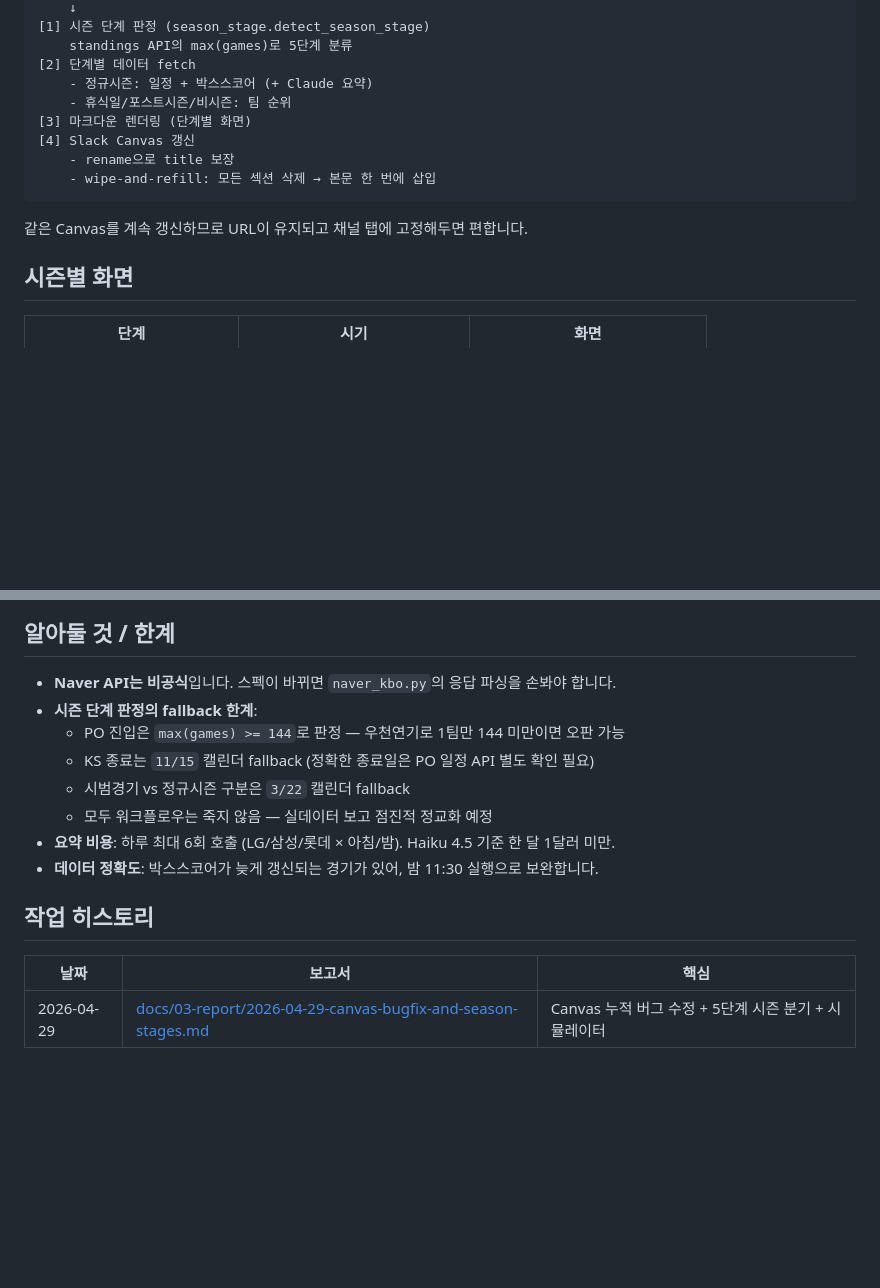
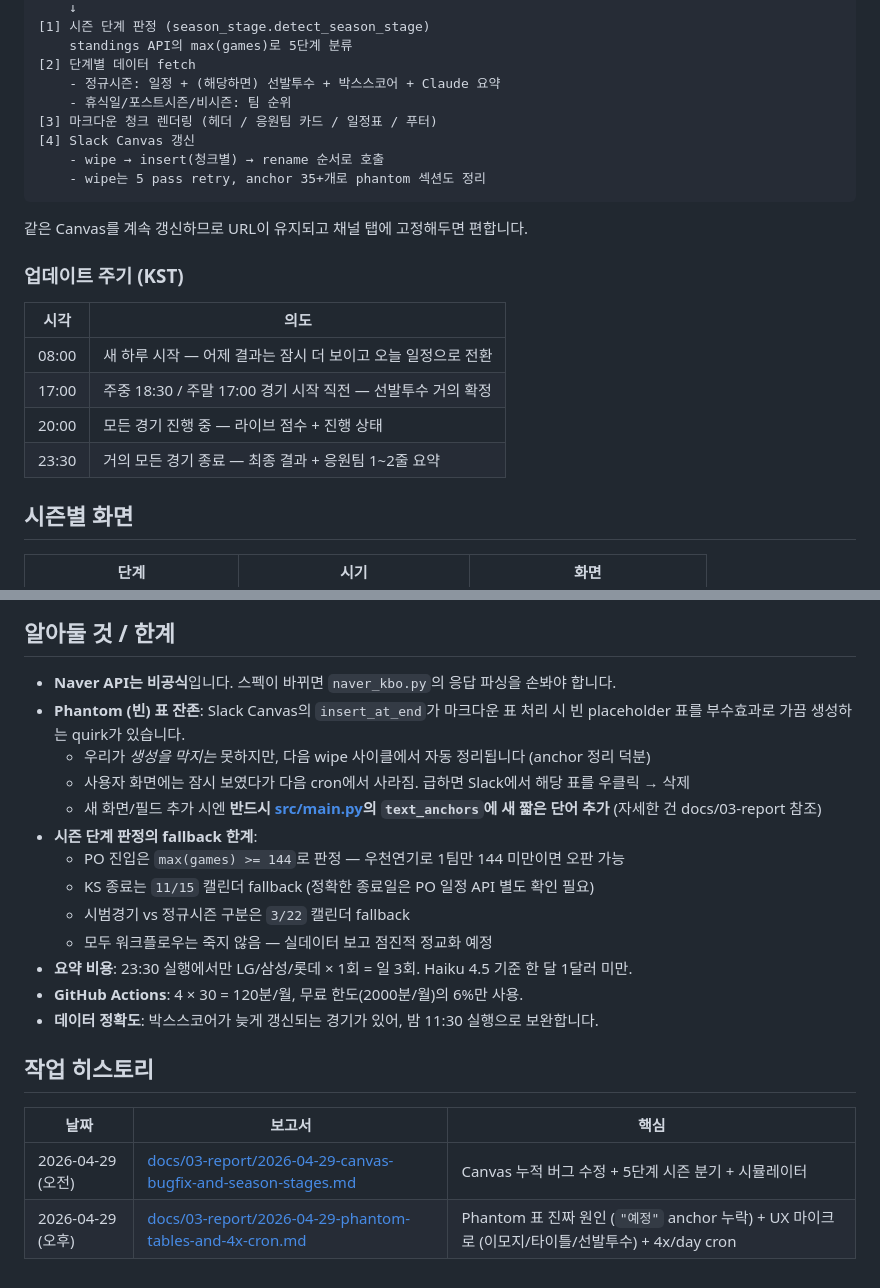
Before and after one commit to MyungjooKim/supermatch, a Markdown page: README.md, 2 parts joined by grey strips. Drawn GitHub-style; blank space fills up the shorter version.

````diff
--- a/README.md
+++ b/README.md
@@ -11,15 +11,24 @@ GitHub Actions (매일 KST 08:00, 23:30)
 [1] 시즌 단계 판정 (season_stage.detect_season_stage)
     standings API의 max(games)로 5단계 분류
 [2] 단계별 데이터 fetch
-    - 정규시즌: 일정 + 박스스코어 (+ Claude 요약)
+    - 정규시즌: 일정 + (해당하면) 선발투수 + 박스스코어 + Claude 요약
     - 휴식일/포스트시즌/비시즌: 팀 순위
-[3] 마크다운 렌더링 (단계별 화면)
+[3] 마크다운 청크 렌더링 (헤더 / 응원팀 카드 / 일정표 / 푸터)
 [4] Slack Canvas 갱신
-    - rename으로 title 보장
-    - wipe-and-refill: 모든 섹션 삭제 → 본문 한 번에 삽입
+    - wipe → insert(청크별) → rename 순서로 호출
+    - wipe는 5 pass retry, anchor 35+개로 phantom 섹션도 정리
 ```
 
 같은 Canvas를 계속 갱신하므로 URL이 유지되고 채널 탭에 고정해두면 편합니다.
+
+### 업데이트 주기 (KST)
+
+| 시각 | 의도 |
+|------|------|
+| 08:00 | 새 하루 시작 — 어제 결과는 잠시 더 보이고 오늘 일정으로 전환 |
+| 17:00 | 주중 18:30 / 주말 17:00 경기 시작 직전 — 선발투수 거의 확정 |
+| 20:00 | 모든 경기 진행 중 — 라이브 점수 + 진행 상태 |
+| 23:30 | 거의 모든 경기 종료 — 최종 결과 + 응원팀 1~2줄 요약 |
 
 ## 시즌별 화면
 
@@ -147,16 +156,22 @@ PR로 `src/season_stage.py`나 `tools/simulate_branches.py` 변경하면
 ## 알아둘 것 / 한계
 
 - **Naver API는 비공식**입니다. 스펙이 바뀌면 `naver_kbo.py`의 응답 파싱을 손봐야 합니다.
+- **Phantom (빈) 표 잔존**: Slack Canvas의 `insert_at_end`가 마크다운 표 처리 시 빈 placeholder 표를 부수효과로 가끔 생성하는 quirk가 있습니다.
+  - 우리가 *생성을 막지는* 못하지만, 다음 wipe 사이클에서 자동 정리됩니다 (anchor 정리 덕분)
+  - 사용자 화면에는 잠시 보였다가 다음 cron에서 사라짐. 급하면 Slack에서 해당 표를 우클릭 → 삭제
+  - 새 화면/필드 추가 시엔 **반드시 [src/main.py](src/main.py)의 `text_anchors`에 새 짧은 단어 추가** (자세한 건 docs/03-report 참조)
 - **시즌 단계 판정의 fallback 한계**:
   - PO 진입은 `max(games) >= 144`로 판정 — 우천연기로 1팀만 144 미만이면 오판 가능
   - KS 종료는 `11/15` 캘린더 fallback (정확한 종료일은 PO 일정 API 별도 확인 필요)
   - 시범경기 vs 정규시즌 구분은 `3/22` 캘린더 fallback
   - 모두 워크플로우는 죽지 않음 — 실데이터 보고 점진적 정교화 예정
-- **요약 비용**: 하루 최대 6회 호출 (LG/삼성/롯데 × 아침/밤). Haiku 4.5 기준 한 달 1달러 미만.
+- **요약 비용**: 23:30 실행에서만 LG/삼성/롯데 × 1회 = 일 3회. Haiku 4.5 기준 한 달 1달러 미만.
+- **GitHub Actions**: 4 × 30 = 120분/월, 무료 한도(2000분/월)의 6%만 사용.
 - **데이터 정확도**: 박스스코어가 늦게 갱신되는 경기가 있어, 밤 11:30 실행으로 보완합니다.
 
 ## 작업 히스토리
 
 | 날짜 | 보고서 | 핵심 |
 |------|--------|------|
-| 2026-04-29 | [docs/03-report/2026-04-29-canvas-bugfix-and-season-stages.md](docs/03-report/2026-04-29-canvas-bugfix-and-season-stages.md) | Canvas 누적 버그 수정 + 5단계 시즌 분기 + 시뮬레이터 |
+| 2026-04-29 (오전) | [docs/03-report/2026-04-29-canvas-bugfix-and-season-stages.md](docs/03-report/2026-04-29-canvas-bugfix-and-season-stages.md) | Canvas 누적 버그 수정 + 5단계 시즌 분기 + 시뮬레이터 |
+| 2026-04-29 (오후) | [docs/03-report/2026-04-29-phantom-tables-and-4x-cron.md](docs/03-report/2026-04-29-phantom-tables-and-4x-cron.md) | Phantom 표 진짜 원인 (`"예정"` anchor 누락) + UX 마이크로 (이모지/타이틀/선발투수) + 4x/day cron |
````
Also changed, not shown: other parts of README.md (+1 -1 lines), docs/03-report/2026-04-29-phantom-tables-and-4x-cron.md (added, +265 -0 lines).
